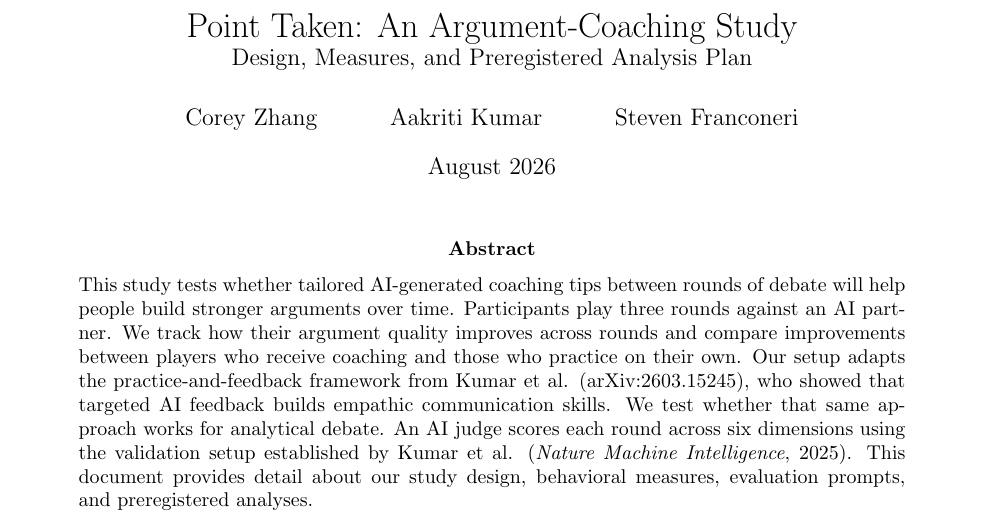
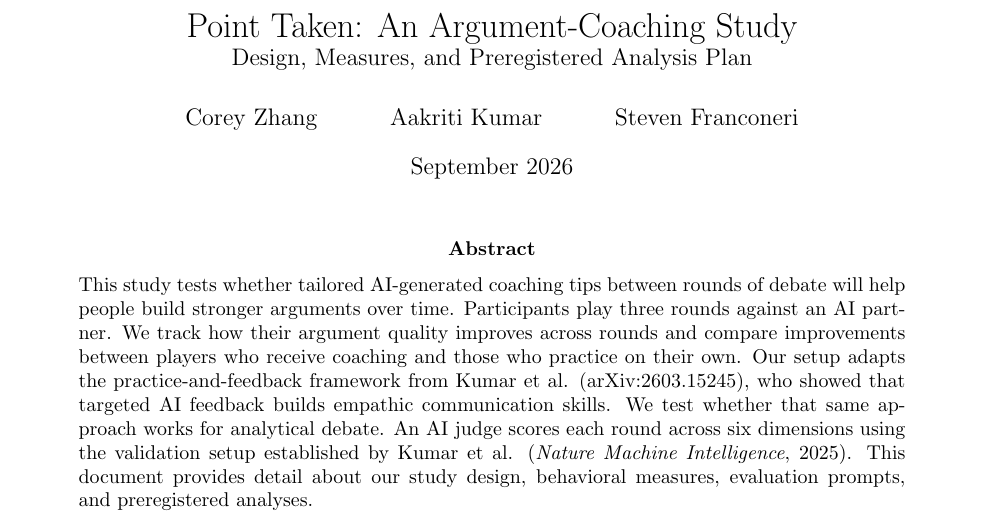
Before and after one commit to coreyczhang/argument-coaching-study, a LaTeX paper (docs/overleaf_point_taken.tex): part of page 1 of 9, cut so that both start at the same text. Compiled offline with pdfLaTeX.

Commit message:
Overleaf: update date to September 2026

```diff
--- a/docs/overleaf_point_taken.tex
+++ b/docs/overleaf_point_taken.tex
@@ -12,7 +12,7 @@
 \title{Point Taken: An Argument-Coaching Study\\
 \large Design, Measures, and Preregistered Analysis Plan}
 \author{Corey Zhang \and Aakriti Kumar \and Steven Franconeri}
-\date{August 2026}
+\date{September 2026}
 
 \begin{document}
 
```
